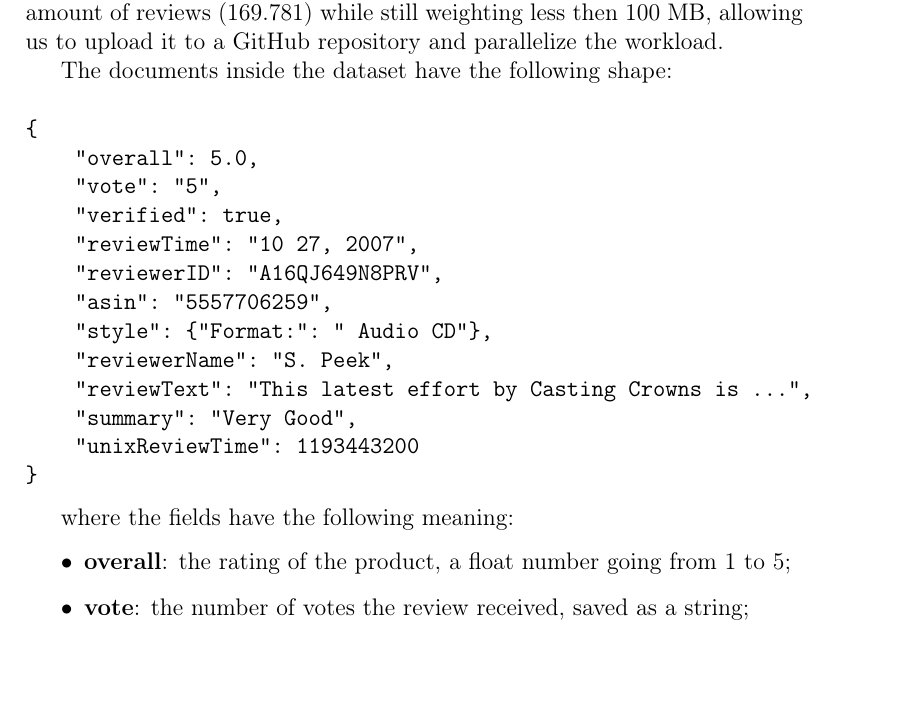
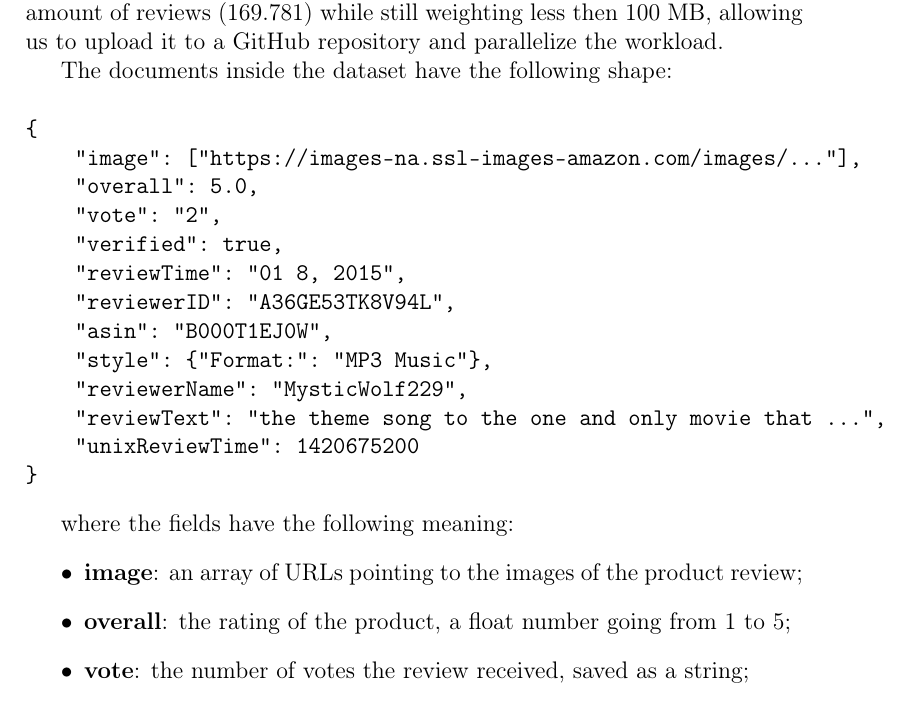
Before and after one commit to TommasoCapacci/SMBUD_project_23-24, a LaTeX document (Latex/smbud.tex, which reads Latex/Sections/dataset.tex): part of page 6 of 8, cut so that both start at the same text. Compiled offline with pdfLaTeX.

Commit message:
updated json example

```diff
--- a/Latex/Sections/dataset.tex
+++ b/Latex/Sections/dataset.tex
@@ -5,22 +5,23 @@ Among all the available collections, we've decided to use the one about \textbf{
 The documents inside the dataset have the following shape: \\
 \begin{verbatim}
 {
+    "image": ["https://images-na.ssl-images-amazon.com/images/..."],
     "overall": 5.0,
-    "vote": "5",
+    "vote": "2",
     "verified": true,
-    "reviewTime": "10 27, 2007",
-    "reviewerID": "A16QJ649N8PRV",
-    "asin": "5557706259",
-    "style": {"Format:": " Audio CD"},
-    "reviewerName": "S. Peek",
-    "reviewText": "This latest effort by Casting Crowns is ...",
-    "summary": "Very Good",
-    "unixReviewTime": 1193443200
+    "reviewTime": "01 8, 2015",
+    "reviewerID": "A36GE53TK8V94L",
+    "asin": "B000T1EJ0W",
+    "style": {"Format:": "MP3 Music"},
+    "reviewerName": "MysticWolf229",
+    "reviewText": "the theme song to the one and only movie that ...",
+    "unixReviewTime": 1420675200
 }
 \end{verbatim}
 
 where the fields have the following meaning:
 \begin{itemize}
+    \item \textbf{image}: an array of URLs pointing to the images of the product review;
     \item \textbf{overall}: the rating of the product, a float number going from 1 to 5;
     \item \textbf{vote}: the number of votes the review received, saved as a string;
     \item \textbf{verified}: a boolean value indicating whether the review has been verified or not;
```
Also changed, not shown: Latex/smbud.pdf.
